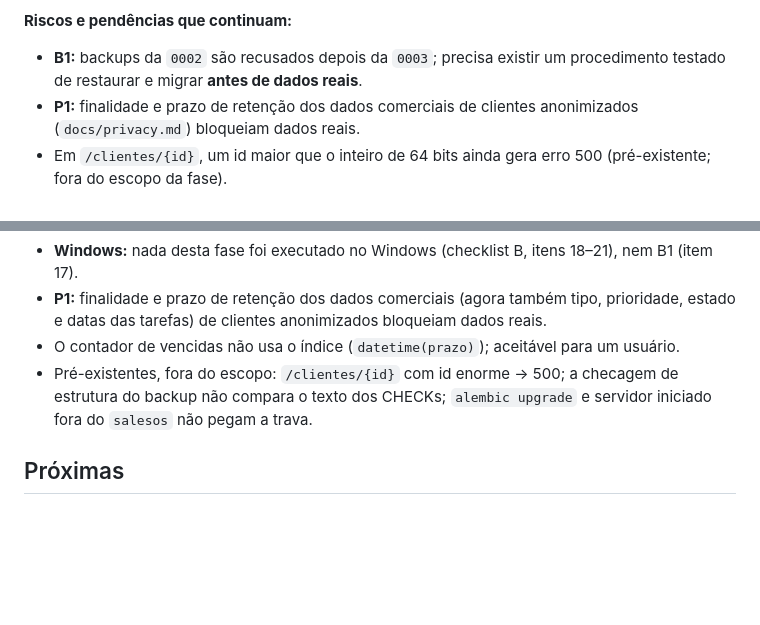
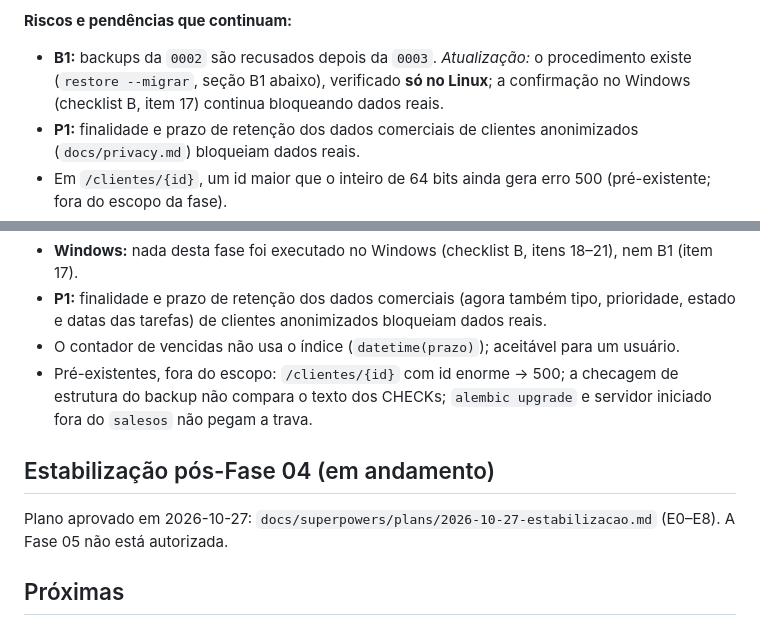
Before and after one commit to WhallysonGGDS/SalesOS, a Markdown page: docs/phases.md, 2 parts joined by grey strips. GitHub-like rendering; blank space fills up the shorter version.

Commit message:
Estabilização, E0: plano aprovado e risco B1 atualizado
Plano da estabilização pós-Fase 04 (E0-E8) com as decisões do usuário;
em phases.md, o risco B1 da Fase 03 passa a dizer que o procedimento
existe e foi verificado só no Linux (item 17 da checklist B pendente).

Co-Authored-By: Claude Opus 5.5 <noreply@anthropic.com>
Claude-Session: https://claude.ai/code/session_01YB5teudaMSVdnmWVmAc4iY

```diff
--- a/docs/phases.md
+++ b/docs/phases.md
@@ -118,7 +118,7 @@ Plano: `docs/superpowers/plans/2026-10-25-fase-03-funil.md`. Decisões: ADR `000
 **Revisões:** revisão de segurança independente (só leitura) em cada etapa de código e revisão geral da fase ("Ready to proceed"). Achados corrigidos: `reais()` sem tipo e teto (médio), valor fracionário aceito pelo SQLite (médio), zero à esquerda, inteiro sem limite no schema, id enorme no caminho → 500, teste de GET sem o dump completo, motivo trocado sem efeito, contagem "20" numa coluna cheia, alvos de toque de links soltos.
 
 **Riscos e pendências que continuam:**
-- **B1:** backups da `0002` são recusados depois da `0003`; precisa existir um procedimento testado de restaurar e migrar **antes de dados reais**.
+- **B1:** backups da `0002` são recusados depois da `0003`. *Atualização:* o procedimento existe (`restore --migrar`, seção B1 abaixo), verificado **só no Linux**; a confirmação no Windows (checklist B, item 17) continua bloqueando dados reais.
 - **P1:** finalidade e prazo de retenção dos dados comerciais de clientes anonimizados (`docs/privacy.md`) bloqueiam dados reais.
 - Em `/clientes/{id}`, um id maior que o inteiro de 64 bits ainda gera erro 500 (pré-existente; fora do escopo da fase).
 - A checagem de estrutura do backup não compara o texto dos CHECKs (pré-existente, ADR 0005).
@@ -188,5 +188,9 @@ Plano: `docs/superpowers/plans/2026-10-25-fase-04-tarefas.md`. Decisões: ADR `0
 - O contador de vencidas não usa o índice (`datetime(prazo)`); aceitável para um usuário.
 - Pré-existentes, fora do escopo: `/clientes/{id}` com id enorme → 500; a checagem de estrutura do backup não compara o texto dos CHECKs; `alembic upgrade` e servidor iniciado fora do `salesos` não pegam a trava.
 
+## Estabilização pós-Fase 04 (em andamento)
+
+Plano aprovado em 2026-10-27: `docs/superpowers/plans/2026-10-27-estabilizacao.md` (E0–E8). A Fase 05 não está autorizada.
+
 ## Próximas
 Fase 05 — Serviços, propostas, contratos e assinaturas: só começa com aprovação explícita. Antes de dados reais, a checklist do Windows (`docs/setup.md`) e a definição P1.
```
Also changed, not shown: 1 other file.
